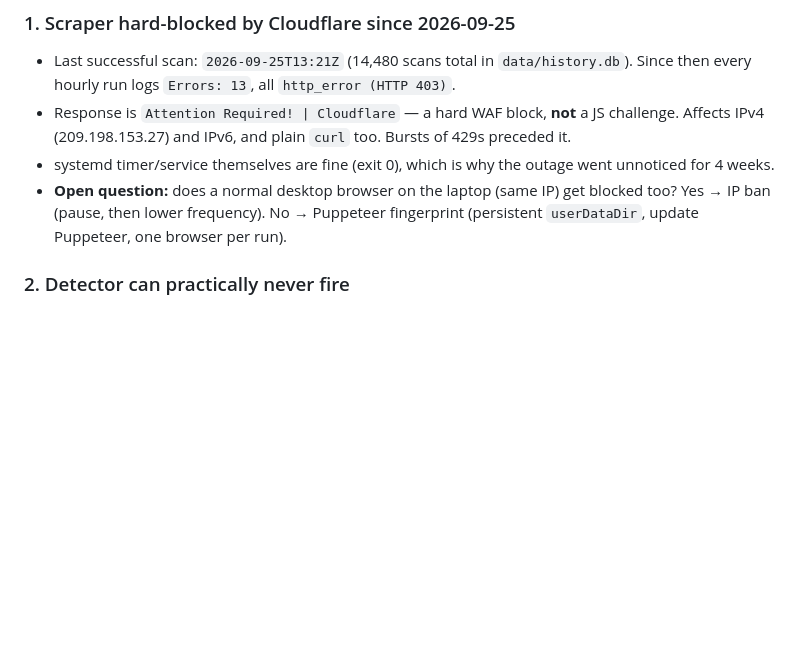
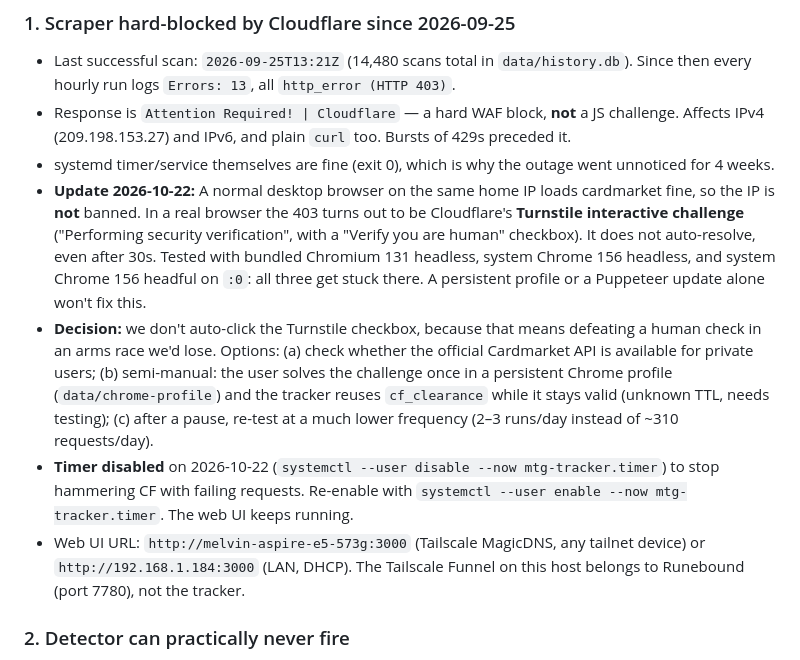
Before and after one commit to melknoo/mtg-price-tracker, a Markdown page: CLAUDE.md, the part around the change. GitHub-like rendering; blank space fills up the shorter version.

Commit message:
document Turnstile challenge finding, tracker timer disabled
Co-Authored-By: Claude Opus 5.5 <noreply@anthropic.com>

```diff
--- a/CLAUDE.md
+++ b/CLAUDE.md
@@ -83,7 +83,10 @@ Diagnosed 2026-10-22. **Two independent root causes**; neither is "thresholds sl
 - Last successful scan: `2026-09-25T13:21Z` (14,480 scans total in `data/history.db`). Since then every hourly run logs `Errors: 13`, all `http_error (HTTP 403)`.
 - Response is `Attention Required! | Cloudflare` — a hard WAF block, **not** a JS challenge. Affects IPv4 (209.198.153.27) and IPv6, and plain `curl` too. Bursts of 429s preceded it.
 - systemd timer/service themselves are fine (exit 0), which is why the outage went unnoticed for 4 weeks.
-- **Open question:** does a normal desktop browser on the laptop (same IP) get blocked too? Yes → IP ban (pause, then lower frequency). No → Puppeteer fingerprint (persistent `userDataDir`, update Puppeteer, one browser per run).
+- **Update 2026-10-22:** A normal desktop browser on the same home IP loads cardmarket fine, so the IP is **not** banned. In a real browser the 403 turns out to be Cloudflare's **Turnstile interactive challenge** ("Performing security verification", with a "Verify you are human" checkbox). It does not auto-resolve, even after 30s. Tested with bundled Chromium 131 headless, system Chrome 156 headless, and system Chrome 156 headful on `:0`: all three get stuck there. A persistent profile or a Puppeteer update alone won't fix this.
+- **Decision:** we don't auto-click the Turnstile checkbox, because that means defeating a human check in an arms race we'd lose. Options: (a) check whether the official Cardmarket API is available for private users; (b) semi-manual: the user solves the challenge once in a persistent Chrome profile (`data/chrome-profile`) and the tracker reuses `cf_clearance` while it stays valid (unknown TTL, needs testing); (c) after a pause, re-test at a much lower frequency (2–3 runs/day instead of ~310 requests/day).
+- **Timer disabled** on 2026-10-22 (`systemctl --user disable --now mtg-tracker.timer`) to stop hammering CF with failing requests. Re-enable with `systemctl --user enable --now mtg-tracker.timer`. The web UI keeps running.
+- Web UI URL: `http://melvin-aspire-e5-573g:3000` (Tailscale MagicDNS, any tailnet device) or `http://192.168.1.184:3000` (LAN, DHCP). The Tailscale Funnel on this host belongs to Runebound (port 7780), not the tracker.
 
 ### 2. Detector can practically never fire
 
```
